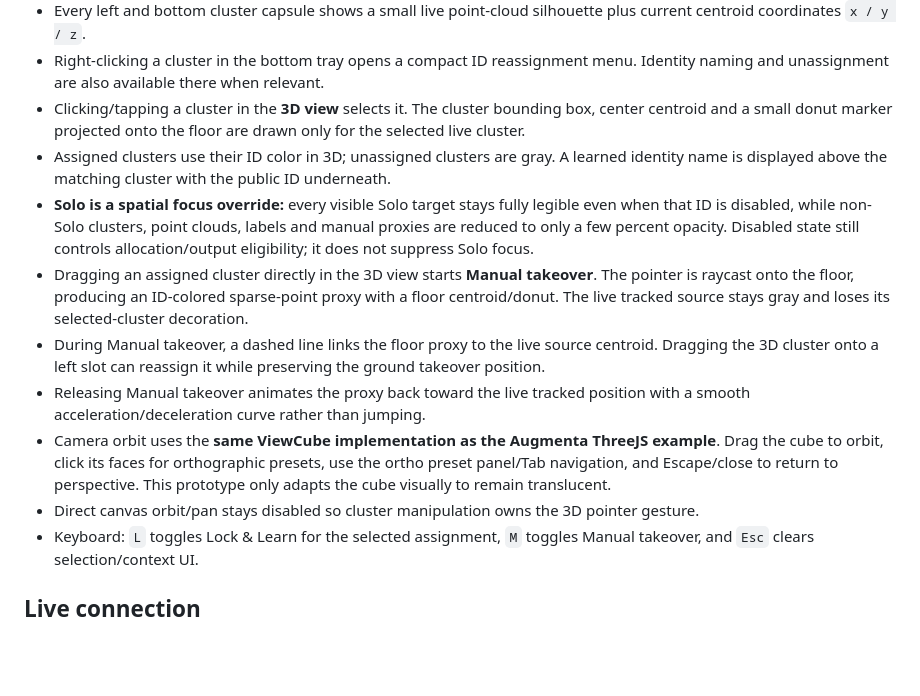
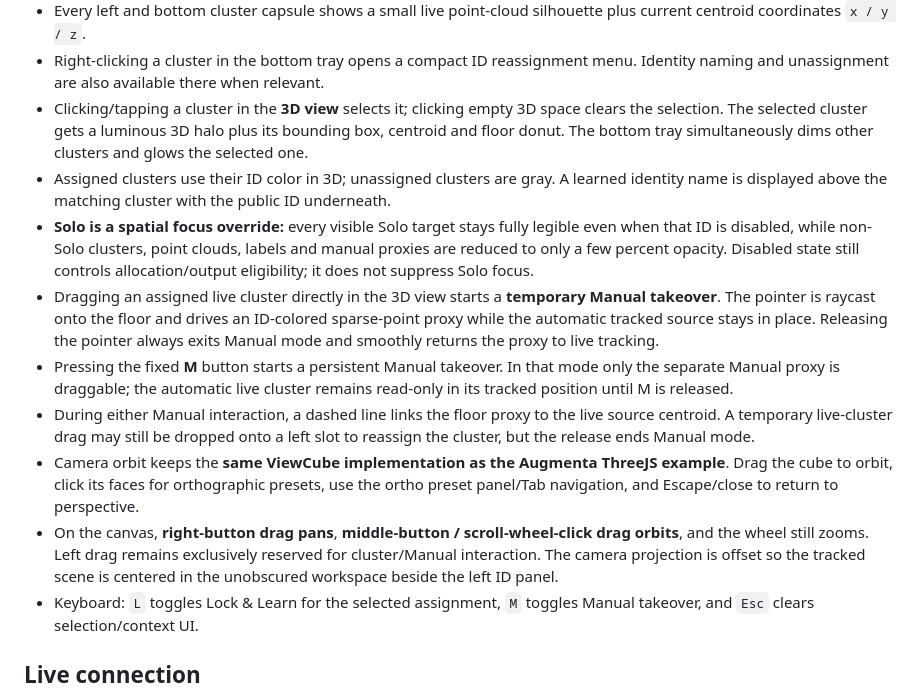
Before and after one commit to theoriz-lab/trackingID-managementUX-prototype, a Markdown page: README.md, the part around the change. Rendered like a GitHub page; blank space fills up the shorter version.

Commit message:
Document refined camera and Manual gestures

```diff
--- a/README.md
+++ b/README.md
@@ -36,14 +36,14 @@ The current prototype is intentionally **3D-first**. There is no right-side insp
   - When slot deletion is enabled, a per-slot delete control hides and disables that slot. Deleted slots are excluded from all bulk operations and automatic allocation. Restore makes them visible again but leaves them disabled.
 - Every left and bottom cluster capsule shows a small live point-cloud silhouette plus current centroid coordinates `x / y / z`.
 - Right-clicking a cluster in the bottom tray opens a compact ID reassignment menu. Identity naming and unassignment are also available there when relevant.
-- Clicking/tapping a cluster in the **3D view** selects it. The cluster bounding box, center centroid and a small donut marker projected onto the floor are drawn only for the selected live cluster.
+- Clicking/tapping a cluster in the **3D view** selects it; clicking empty 3D space clears the selection. The selected cluster gets a luminous 3D halo plus its bounding box, centroid and floor donut. The bottom tray simultaneously dims other clusters and glows the selected one.
 - Assigned clusters use their ID color in 3D; unassigned clusters are gray. A learned identity name is displayed above the matching cluster with the public ID underneath.
 - **Solo is a spatial focus override:** every visible Solo target stays fully legible even when that ID is disabled, while non-Solo clusters, point clouds, labels and manual proxies are reduced to only a few percent opacity. Disabled state still controls allocation/output eligibility; it does not suppress Solo focus.
-- Dragging an assigned cluster directly in the 3D view starts **Manual takeover**. The pointer is raycast onto the floor, producing an ID-colored sparse-point proxy with a floor centroid/donut. The live tracked source stays gray and loses its selected-cluster decoration.
-- During Manual takeover, a dashed line links the floor proxy to the live source centroid. Dragging the 3D cluster onto a left slot can reassign it while preserving the ground takeover position.
-- Releasing Manual takeover animates the proxy back toward the live tracked position with a smooth acceleration/deceleration curve rather than jumping.
-- Camera orbit uses the **same ViewCube implementation as the Augmenta ThreeJS example**. Drag the cube to orbit, click its faces for orthographic presets, use the ortho preset panel/Tab navigation, and Escape/close to return to perspective. This prototype only adapts the cube visually to remain translucent.
-- Direct canvas orbit/pan stays disabled so cluster manipulation owns the 3D pointer gesture.
+- Dragging an assigned live cluster directly in the 3D view starts a **temporary Manual takeover**. The pointer is raycast onto the floor and drives an ID-colored sparse-point proxy while the automatic tracked source stays in place. Releasing the pointer always exits Manual mode and smoothly returns the proxy to live tracking.
+- Pressing the fixed **M** button starts a persistent Manual takeover. In that mode only the separate Manual proxy is draggable; the automatic live cluster remains read-only in its tracked position until M is released.
+- During either Manual interaction, a dashed line links the floor proxy to the live source centroid. A temporary live-cluster drag may still be dropped onto a left slot to reassign the cluster, but the release ends Manual mode.
+- Camera orbit keeps the **same ViewCube implementation as the Augmenta ThreeJS example**. Drag the cube to orbit, click its faces for orthographic presets, use the ortho preset panel/Tab navigation, and Escape/close to return to perspective.
+- On the canvas, **right-button drag pans**, **middle-button / scroll-wheel-click drag orbits**, and the wheel still zooms. Left drag remains exclusively reserved for cluster/Manual interaction. The camera projection is offset so the tracked scene is centered in the unobscured workspace beside the left ID panel.
 - Keyboard: `L` toggles Lock & Learn for the selected assignment, `M` toggles Manual takeover, and `Esc` clears selection/context UI.
 
 ## Live connection
```
